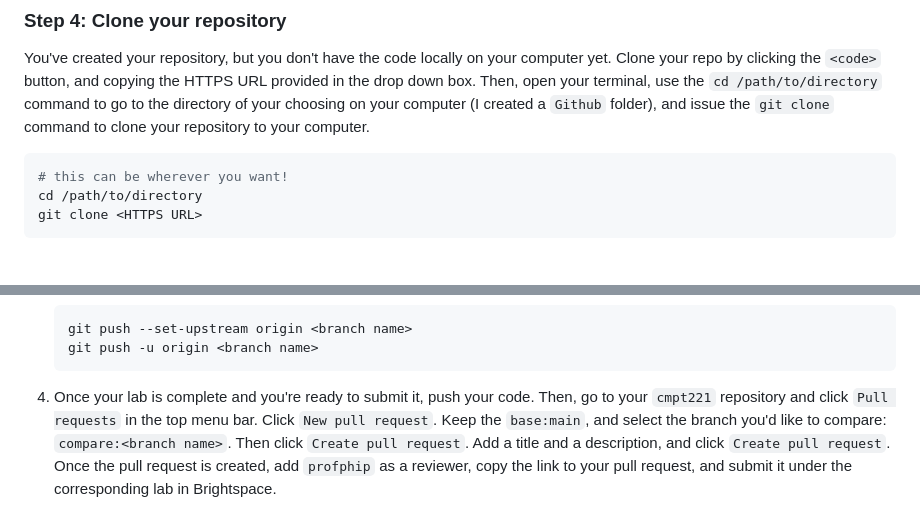
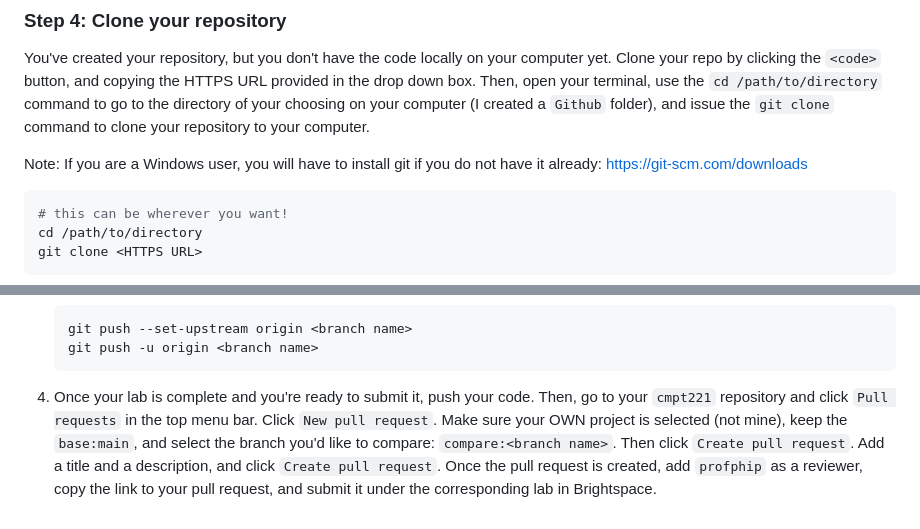
Before and after one commit to tobiakinde/221cmpt, a Markdown page: README.md, 2 parts joined by grey strips. Drawn GitHub-style; blank space fills up the shorter version.

Commit message:
Updated README PR instructions & added git download link for Windows users

````diff
--- a/README.md
+++ b/README.md
@@ -35,6 +35,9 @@ This allows me to see the activity going on in your repository, create issues, r
 
 ### Step 4: Clone your repository
 You've created your repository, but you don't have the code locally on your computer yet. Clone your repo by clicking the `<code>` button, and copying the HTTPS URL provided in the drop down box. Then, open your terminal, use the `cd /path/to/directory` command to go to the directory of your choosing on your computer (I created a `Github` folder), and issue the `git clone` command to clone your repository to your computer.
+
+Note: If you are a Windows user, you will have to install git if you do not have it already: https://git-scm.com/downloads
+
 ```bash
 # this can be wherever you want!
 cd /path/to/directory
@@ -68,4 +71,4 @@ go to your cmpt221 repository in Github and click `Sync fork` then click `Update
     git push --set-upstream origin <branch name>
     git push -u origin <branch name>
     ```
-4. Once your lab is complete and you're ready to submit it, push your code. Then, go to your `cmpt221` repository and click `Pull requests` in the top menu bar. Click `New pull request`. Keep the `base:main`, and select the branch you'd like to compare: `compare:<branch name>`. Then click `Create pull request`. Add a title and a description, and click `Create pull request`. Once the pull request is created, add `profphip` as a reviewer, copy the link to your pull request, and submit it under the corresponding lab in Brightspace.
+4. Once your lab is complete and you're ready to submit it, push your code. Then, go to your `cmpt221` repository and click `Pull requests` in the top menu bar. Click `New pull request`. Make sure your OWN project is selected (not mine), keep the `base:main`, and select the branch you'd like to compare: `compare:<branch name>`. Then click `Create pull request`. Add a title and a description, and click `Create pull request`. Once the pull request is created, add `profphip` as a reviewer, copy the link to your pull request, and submit it under the corresponding lab in Brightspace.
````
